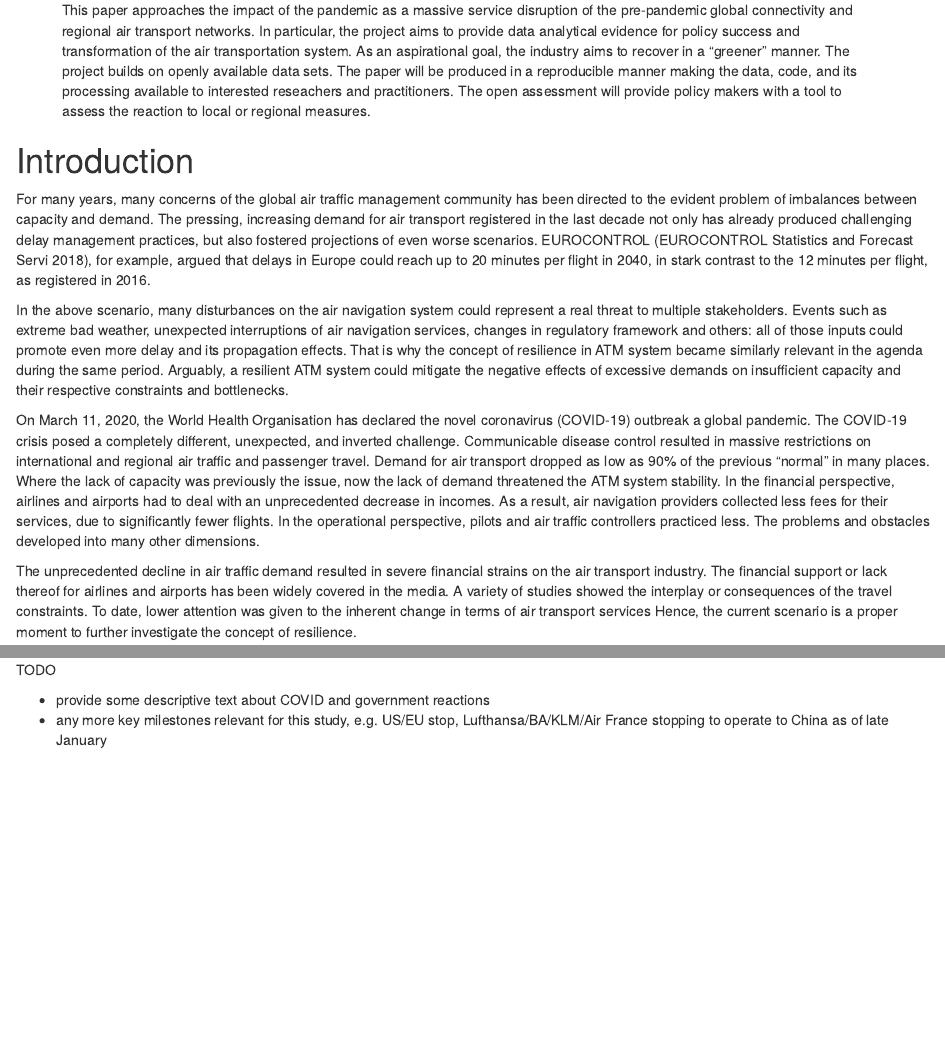
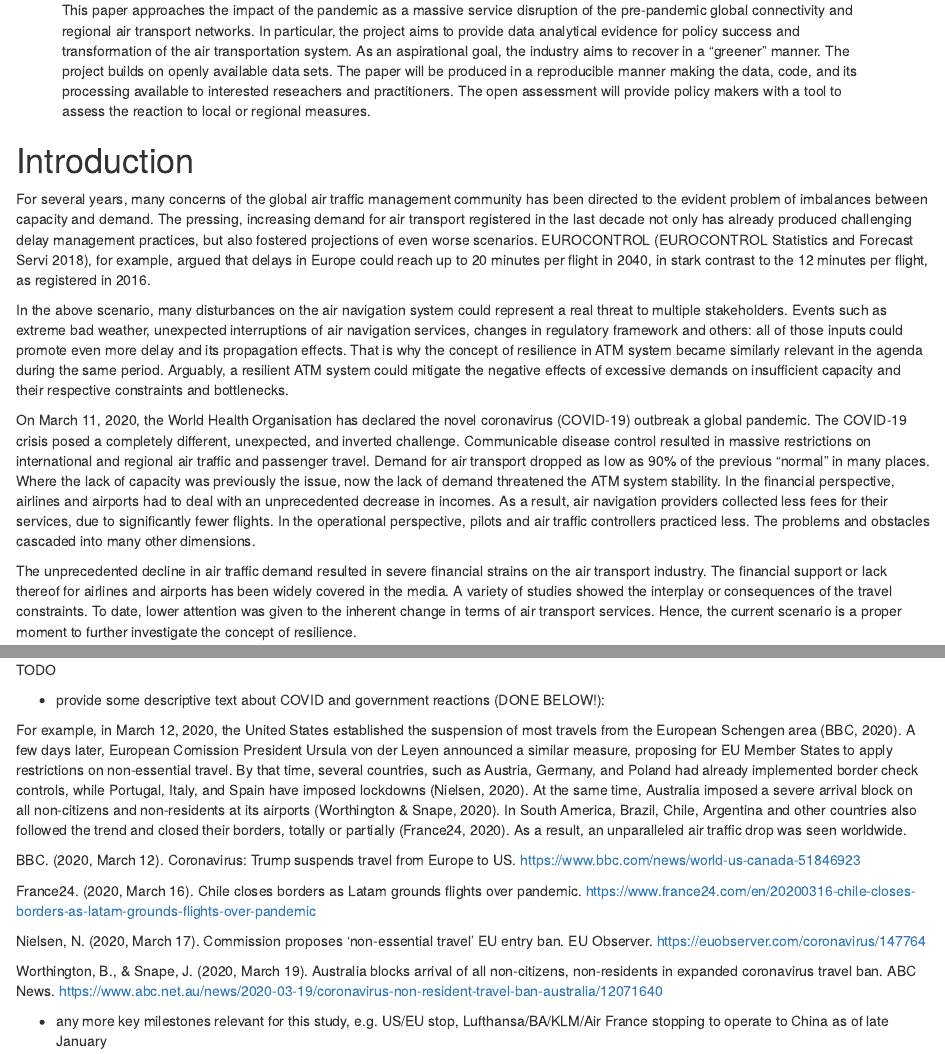
Before and after one commit to rainer-rq-koelle/paper-2021-DASC-COVID19, an R Markdown document (paper.Rmd): the page in a window 1100 px wide, from 170 px down, and a second part further down, joined at a grey line. Rendered offline with R 4.5, knitr and Pandoc, with nearby package versions; drawn as R Markdown's standard HTML page in place of the format the file asks for; some code elsewhere in the file could not run offline.

Commit message:
a few corrections and added some government reactions

````diff
--- a/paper.Rmd
+++ b/paper.Rmd
@@ -93,7 +93,7 @@ ds  <- fns %>% map_dfr(.f = ~ read_csv(.x))
 
 <!--| 1. Nature of the problem. -->
 
-For many years, many concerns of the global air traffic management community has been directed to the evident problem of imbalances between capacity and demand. The pressing, increasing demand for air transport registered in the last decade not only has already produced challenging delay management practices, but also fostered projections of even worse scenarios. EUROCONTROL [@statfor_growth_2018], for example, argued that delays in Europe could reach up to 20 minutes per flight in 2040, in stark contrast to the 12 minutes per flight, as registered in 2016.
+For several years, many concerns of the global air traffic management community has been directed to the evident problem of imbalances between capacity and demand. The pressing, increasing demand for air transport registered in the last decade not only has already produced challenging delay management practices, but also fostered projections of even worse scenarios. EUROCONTROL [@statfor_growth_2018], for example, argued that delays in Europe could reach up to 20 minutes per flight in 2040, in stark contrast to the 12 minutes per flight, as registered in 2016.
 
 In the above scenario, many disturbances on the air navigation system could represent a real threat to multiple stakeholders. Events such as extreme bad weather, unexpected interruptions of air navigation services, changes in regulatory framework and others: all of those inputs could promote even more delay and its propagation effects. That is why the concept of resilience in ATM system became similarly relevant in the agenda during the same period. Arguably, a resilient ATM system could mitigate the negative effects of excessive demands on insufficient capacity and their respective constraints and bottlenecks.
 
@@ -102,7 +102,7 @@ The COVID-19 crisis posed a completely different, unexpected, and inverted chall
 Communicable disease control resulted in massive restrictions on international and regional air traffic and passenger travel.
 Demand for air transport dropped as low as 90% of the previous "normal" in many places. Where the lack of capacity was previously the issue, now the lack of demand threatened the ATM system stability.
 In the financial perspective, airlines and airports had to deal with an unprecedented decrease in incomes. As a result, air navigation providers collected less fees for their services, due to significantly fewer flights.
-In the operational perspective, pilots and air traffic controllers practiced less. The problems and obstacles developed into many other dimensions.
+In the operational perspective, pilots and air traffic controllers practiced less. The problems and obstacles cascaded into many other dimensions.
 
 ```{r}
 # Problem Statement
@@ -141,7 +141,7 @@ In the operational perspective, pilots and air traffic controllers practiced les
 The unprecedented decline in air traffic demand resulted in severe financial strains on the air transport industry.
 The financial support or lack thereof for airlines and airports has been widely covered in the media.
 A variety of studies showed the interplay or consequences of the travel constraints.
-To date, lower attention was given to the inherent change in terms of air transport services
+To date, lower attention was given to the inherent change in terms of air transport services.
 Hence, the current scenario is a proper moment to further investigate the concept of resilience.
 
 <!--| 3. Purpose and significance of the paper.  -->
@@ -226,7 +226,20 @@ ggplot(aes(x = date, y = counts, fill = category)) +
 
 TODO
 
-* provide some descriptive text about COVID and government reactions
+* provide some descriptive text about COVID and government reactions (DONE BELOW!):
+
+For example, in March 12, 2020, the United States established the suspension of most travels from the European Schengen area (BBC, 2020). A few days later, European Comission President Ursula von der Leyen announced a similar measure, proposing for EU Member States to apply restrictions on non-essential travel. By that time, several countries, such as Austria, Germany, and Poland had already implemented border check controls, while Portugal, Italy, and Spain have imposed lockdowns (Nielsen, 2020). At the same time, Australia imposed a severe arrival block on all non-citizens and non-residents at its airports (Worthington & Snape, 2020). In South America, Brazil, Chile, Argentina and other countries also followed the trend and closed their borders, totally or partially (France24, 2020). As a result, an unparalleled air traffic drop was seen worldwide.
+
+BBC. (2020, March 12). Coronavirus: Trump suspends travel from Europe to US. https://www.bbc.com/news/world-us-canada-51846923
+
+France24. (2020, March 16). Chile closes borders as Latam grounds flights over pandemic. https://www.france24.com/en/20200316-chile-closes-borders-as-latam-grounds-flights-over-pandemic
+
+Nielsen, N. (2020, March 17). Commission proposes 'non-essential travel' EU entry ban. EU Observer. https://euobserver.com/coronavirus/147764
+
+Worthington, B., & Snape, J. (2020, March 19). Australia blocks arrival of all non-citizens, non-residents in expanded coronavirus travel ban. ABC News. https://www.abc.net.au/news/2020-03-19/coronavirus-non-resident-travel-ban-australia/12071640
+
+
+
 * any more key milestones relevant for this study, e.g. US/EU stop, Lufthansa/BA/KLM/Air France stopping to operate to China as of late January
 
 ## Resilience
````
